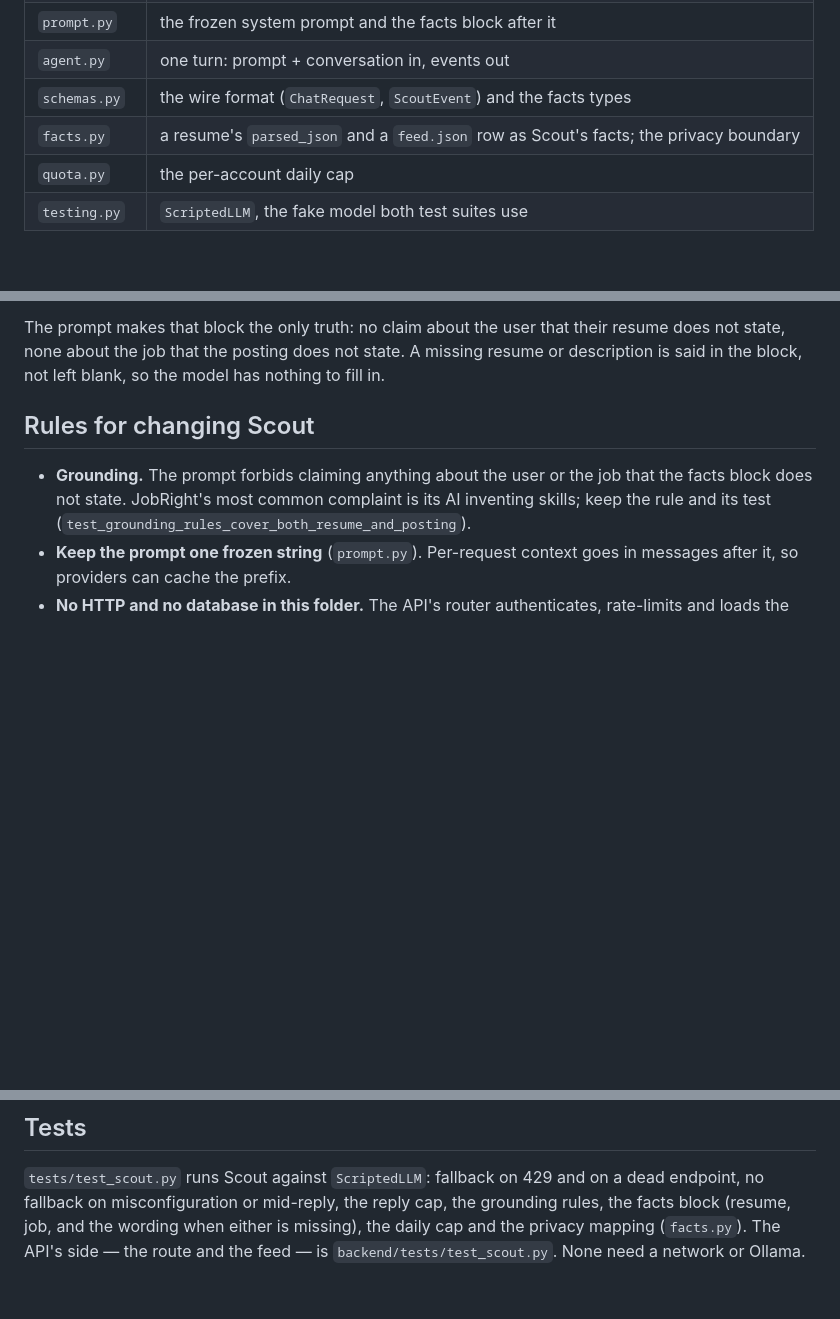
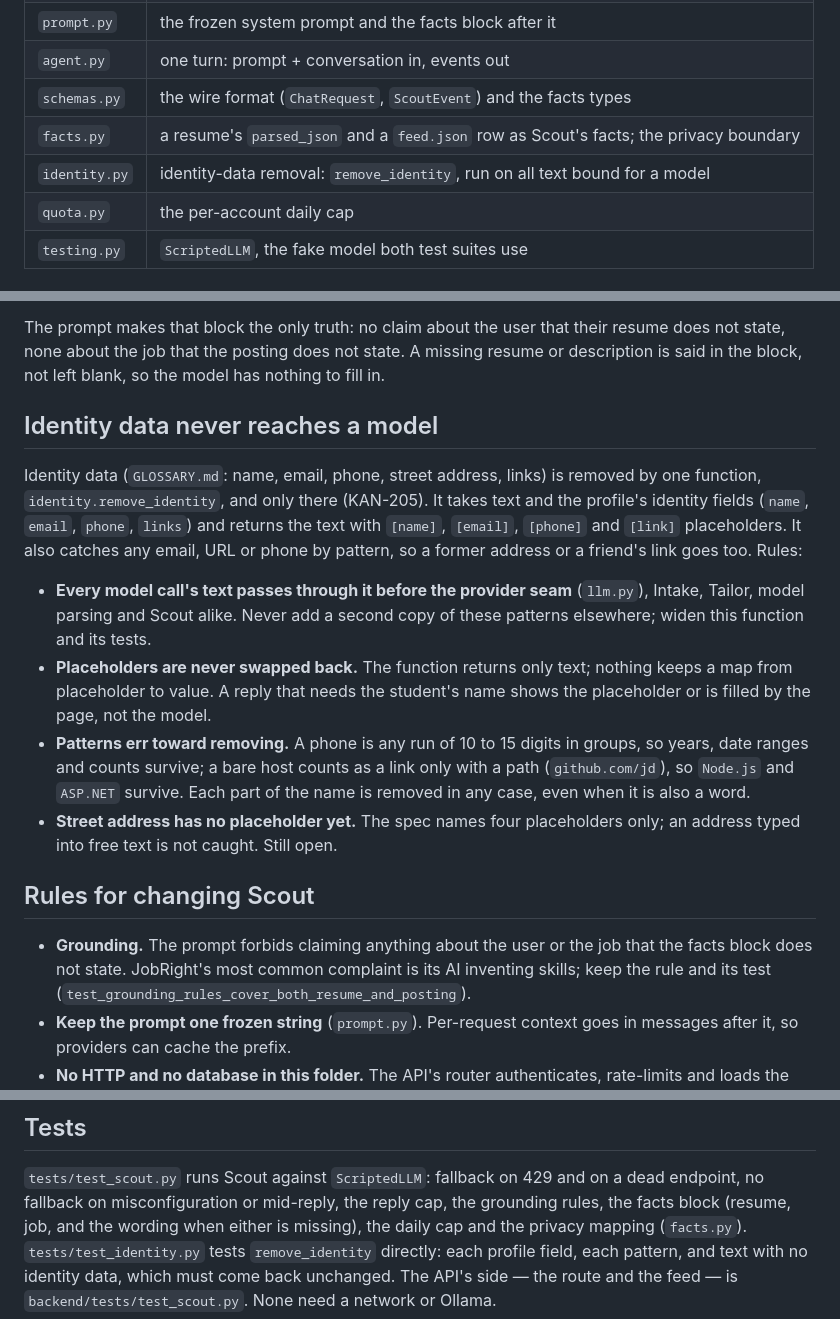
Before and after one commit to WorkIt-CSE-416/WorkIt-CSE416, a Markdown page: scout/CLAUDE.md, 3 parts joined by grey strips. Drawn GitHub-style; blank space fills up the shorter version.

Commit message:
KAN-205: Document identity-data removal in Scout's guidance

```diff
--- a/scout/CLAUDE.md
+++ b/scout/CLAUDE.md
@@ -38,6 +38,7 @@ install time.
 | `agent.py` | one turn: prompt + conversation in, events out |
 | `schemas.py` | the wire format (`ChatRequest`, `ScoutEvent`) and the facts types |
 | `facts.py` | a resume's `parsed_json` and a `feed.json` row as Scout's facts; the privacy boundary |
+| `identity.py` | identity-data removal: `remove_identity`, run on all text bound for a model |
 | `quota.py` | the per-account daily cap |
 | `testing.py` | `ScriptedLLM`, the fake model both test suites use |
 
@@ -113,6 +114,28 @@ resume does not state, none about the job that the posting does not state. A
 missing resume or description is said in the block, not left blank, so the
 model has nothing to fill in.
 
+## Identity data never reaches a model
+
+Identity data (`GLOSSARY.md`: name, email, phone, street address, links) is
+removed by one function, `identity.remove_identity`, and only there (KAN-205).
+It takes text and the profile's identity fields (`name`, `email`, `phone`,
+`links`) and returns the text with `[name]`, `[email]`, `[phone]` and `[link]`
+placeholders. It also catches any email, URL or phone by pattern, so a former
+address or a friend's link goes too. Rules:
+
+- **Every model call's text passes through it before the provider seam**
+  (`llm.py`), Intake, Tailor, model parsing and Scout alike. Never add a second
+  copy of these patterns elsewhere; widen this function and its tests.
+- **Placeholders are never swapped back.** The function returns only text;
+  nothing keeps a map from placeholder to value. A reply that needs the
+  student's name shows the placeholder or is filled by the page, not the model.
+- **Patterns err toward removing.** A phone is any run of 10 to 15 digits in
+  groups, so years, date ranges and counts survive; a bare host counts as a
+  link only with a path (`github.com/jd`), so `Node.js` and `ASP.NET` survive.
+  Each part of the name is removed in any case, even when it is also a word.
+- **Street address has no placeholder yet.** The spec names four placeholders
+  only; an address typed into free text is not caught. Still open.
+
 ## Rules for changing Scout
 
 - **Grounding.** The prompt forbids claiming anything about the user or the job
@@ -135,5 +158,7 @@ model has nothing to fill in.
 `tests/test_scout.py` runs Scout against `ScriptedLLM`: fallback on 429 and on a
 dead endpoint, no fallback on misconfiguration or mid-reply, the reply cap, the
 grounding rules, the facts block (resume, job, and the wording when either is
-missing), the daily cap and the privacy mapping (`facts.py`). The API's
+missing), the daily cap and the privacy mapping (`facts.py`). `tests/test_identity.py`
+tests `remove_identity` directly: each profile field, each pattern, and text
+with no identity data, which must come back unchanged. The API's
 side — the route and the feed — is `backend/tests/test_scout.py`. None need a network or Ollama.
```
